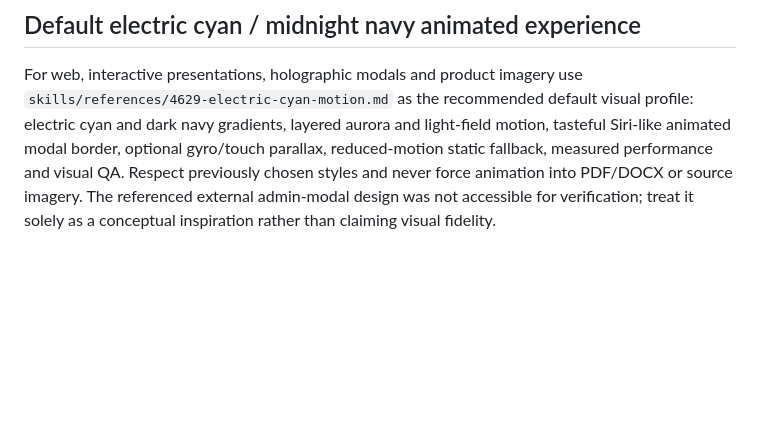
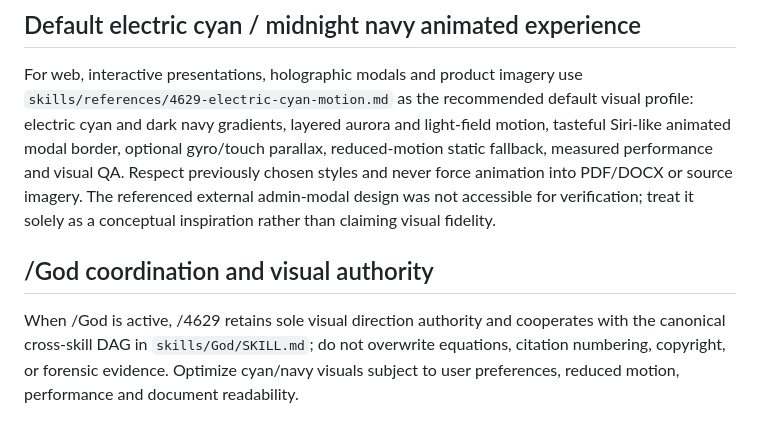
Before and after one commit to Digital-Marketing-Co/-, a Markdown page: skills/4629/SKILL.md, the part around the change. Rendered like a GitHub page; blank space fills up the shorter version.

Commit message:
Integrate God orchestrator without duplicating skill authority

```diff
--- a/skills/4629/SKILL.md
+++ b/skills/4629/SKILL.md
@@ -68,3 +68,6 @@ Read `skills/references/document-error-prevention.md` before any new or revised
 
 ## Default electric cyan / midnight navy animated experience
 For web, interactive presentations, holographic modals and product imagery use `skills/references/4629-electric-cyan-motion.md` as the recommended default visual profile: electric cyan and dark navy gradients, layered aurora and light-field motion, tasteful Siri-like animated modal border, optional gyro/touch parallax, reduced-motion static fallback, measured performance and visual QA. Respect previously chosen styles and never force animation into PDF/DOCX or source imagery. The referenced external admin-modal design was not accessible for verification; treat it solely as a conceptual inspiration rather than claiming visual fidelity.
+
+## /God coordination and visual authority
+When /God is active, /4629 retains sole visual direction authority and cooperates with the canonical cross-skill DAG in `skills/God/SKILL.md`; do not overwrite equations, citation numbering, copyright, or forensic evidence. Optimize cyan/navy visuals subject to user preferences, reduced motion, performance and document readability.
```
